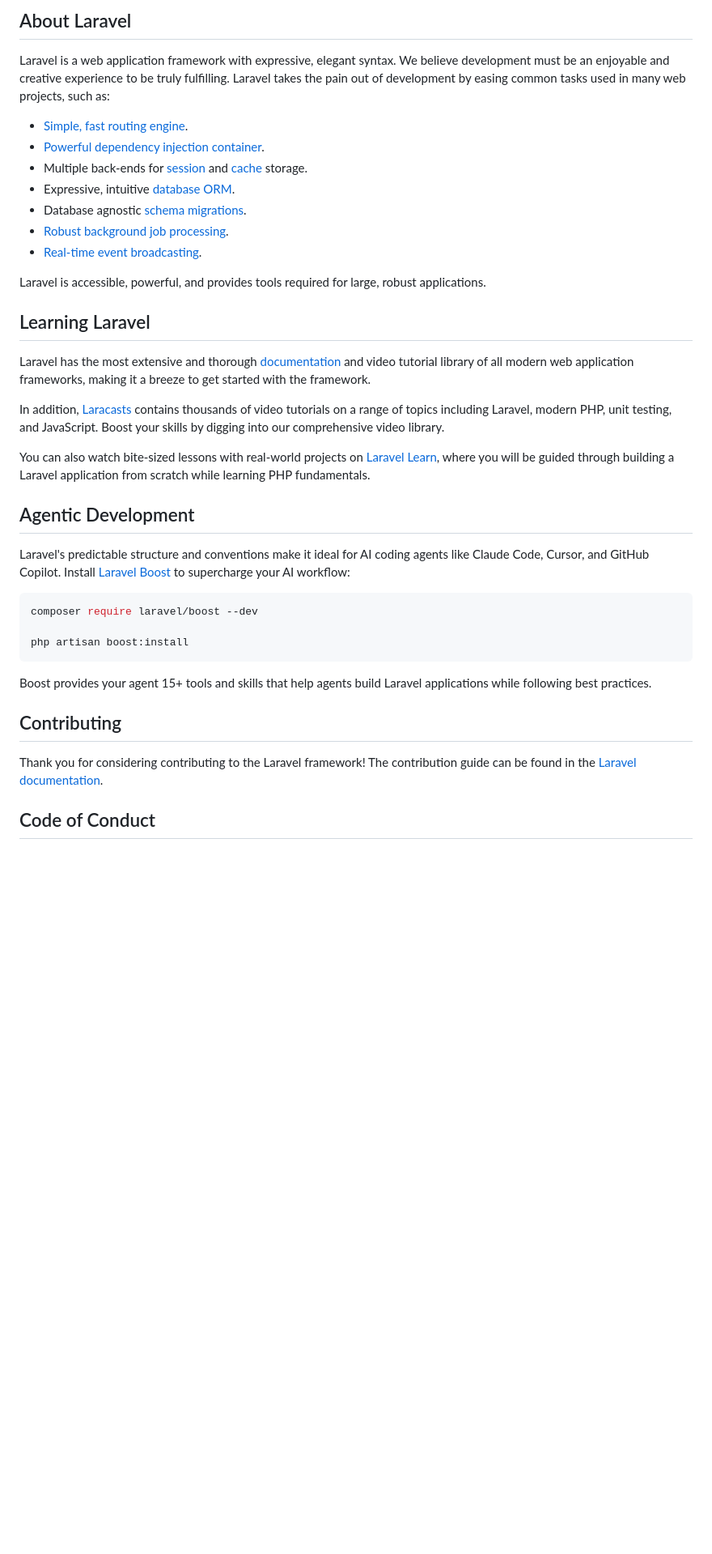
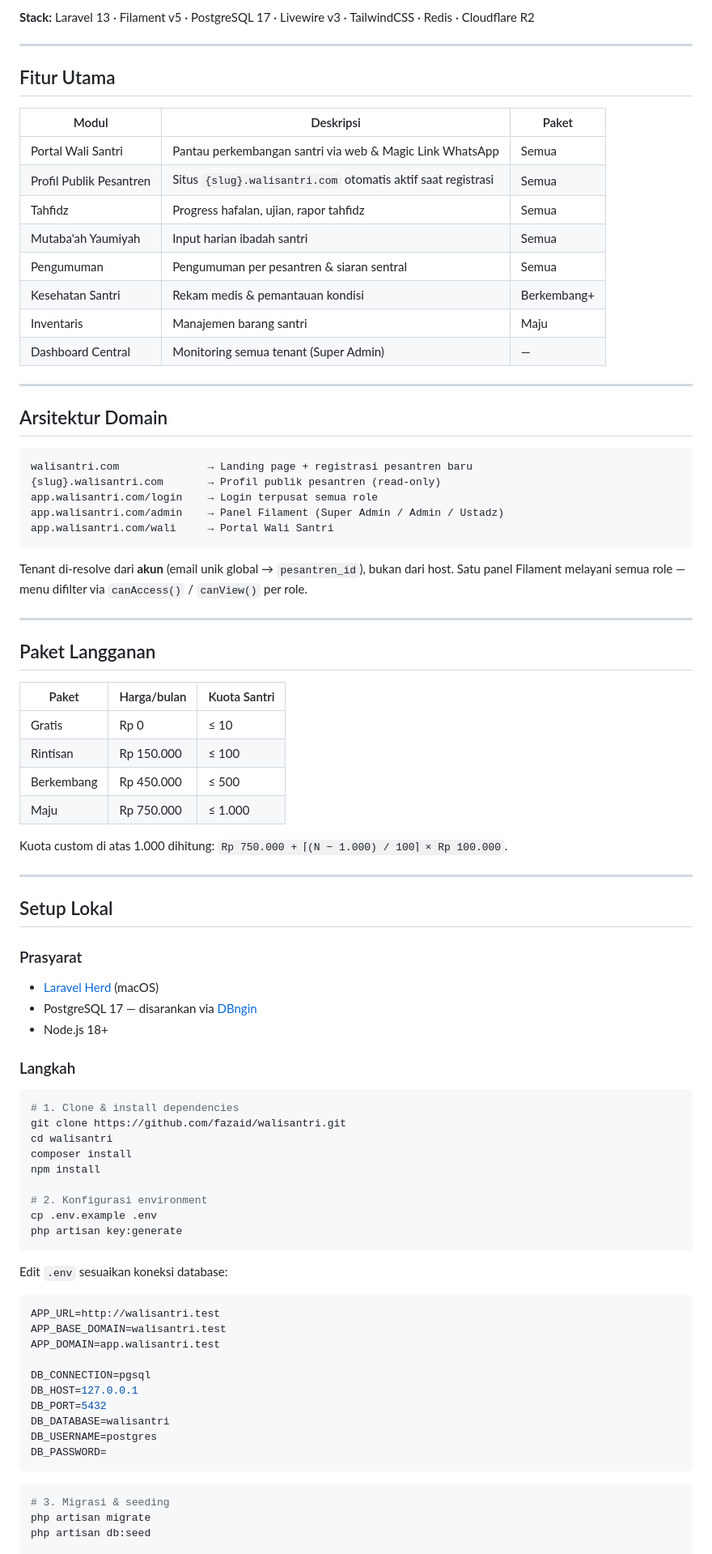
Before and after one commit to fazaid/walisantri, a Markdown page: README.md, the part around one of its changes. Shown at 81% size. Rendered like a GitHub page; blank space fills up the shorter version.

````diff
--- a/README.md
+++ b/README.md
@@ -9,41 +4,89 @@
 
-## About Laravel
+**Stack:** Laravel 13 · Filament v5 · PostgreSQL 17 · Livewire v3 · TailwindCSS · Redis · Cloudflare R2
 
-Laravel is a web application framework with expressive, elegant syntax. We believe development must be an enjoyable and creative experience to be truly fulfilling. Laravel takes the pain out of development by easing common tasks used in many web projects, such as:
+---
 
-- [Simple, fast routing engine](https://laravel.com/docs/routing).
-- [Powerful dependency injection container](https://laravel.com/docs/container).
-- Multiple back-ends for [session](https://laravel.com/docs/session) and [cache](https://laravel.com/docs/cache) storage.
-- Expressive, intuitive [database ORM](https://laravel.com/docs/eloquent).
-- Database agnostic [schema migrations](https://laravel.com/docs/migrations).
-- [Robust background job processing](https://laravel.com/docs/queues).
-- [Real-time event broadcasting](https://laravel.com/docs/broadcasting).
+## Fitur Utama
 
-Laravel is accessible, powerful, and provides tools required for large, robust applications.
+| Modul | Deskripsi | Paket |
+|---|---|---|
+| Portal Wali Santri | Pantau perkembangan santri via web & Magic Link WhatsApp | Semua |
+| Profil Publik Pesantren | Situs `{slug}.walisantri.com` otomatis aktif saat registrasi | Semua |
+| Tahfidz | Progress hafalan, ujian, rapor tahfidz | Semua |
+| Mutaba'ah Yaumiyah | Input harian ibadah santri | Semua |
+| Pengumuman | Pengumuman per pesantren & siaran sentral | Semua |
+| Kesehatan Santri | Rekam medis & pemantauan kondisi | Berkembang+ |
+| Inventaris | Manajemen barang santri | Maju |
+| Dashboard Central | Monitoring semua tenant (Super Admin) | — |
 
-## Learning Laravel
+---
 
-Laravel has the most extensive and thorough [documentation](https://laravel.com/docs) and video tutorial library of all modern web application frameworks, making it a breeze to get started with the framework.
+## Arsitektur Domain
 
-In addition, [Laracasts](https://laracasts.com) contains thousands of video tutorials on a range of topics including Laravel, modern PHP, unit testing, and JavaScript. Boost your skills by digging into our comprehensive video library.
+```
+walisantri.com              → Landing page + registrasi pesantren baru
+{slug}.walisantri.com       → Profil publik pesantren (read-only)
+app.walisantri.com/login    → Login terpusat semua role
+app.walisantri.com/admin    → Panel Filament (Super Admin / Admin / Ustadz)
+app.walisantri.com/wali     → Portal Wali Santri
+```
 
-You can also watch bite-sized lessons with real-world projects on [Laravel Learn](https://laravel.com/learn), where you will be guided through building a Laravel application from scratch while learning PHP fundamentals.
+Tenant di-resolve dari **akun** (email unik global → `pesantren_id`), bukan dari host. Satu panel Filament melayani semua role — menu difilter via `canAccess()` / `canView()` per role.
 
-## Agentic Development
+---
 
-Laravel's predictable structure and conventions make it ideal for AI coding agents like Claude Code, Cursor, and GitHub Copilot. Install [Laravel Boost](https://laravel.com/docs/ai) to supercharge your AI workflow:
+## Paket Langganan
+
+| Paket | Harga/bulan | Kuota Santri |
+|---|---|---|
+| Gratis | Rp 0 | ≤ 10 |
+| Rintisan | Rp 150.000 | ≤ 100 |
+| Berkembang | Rp 450.000 | ≤ 500 |
+| Maju | Rp 750.000 | ≤ 1.000 |
+
+Kuota custom di atas 1.000 dihitung: `Rp 750.000 + ⌈(N − 1.000) / 100⌉ × Rp 100.000`.
+
+---
+
+## Setup Lokal
+
+### Prasyarat
+
+- [Laravel Herd](https://herd.laravel.com/) (macOS)
+- PostgreSQL 17 — disarankan via [DBngin](https://dbngin.com/)
+- Node.js 18+
+
+### Langkah
 
 ```bash
-composer require laravel/boost --dev
+# 1. Clone & install dependencies
+git clone https://github.com/fazaid/walisantri.git
+cd walisantri
+composer install
+npm install
 
-php artisan boost:install
+# 2. Konfigurasi environment
+cp .env.example .env
+php artisan key:generate
 ```
 
-Boost provides your agent 15+ tools and skills that help agents build Laravel applications while following best practices.
+Edit `.env` sesuaikan koneksi database:
 
-## Contributing
+```env
+APP_URL=http://walisantri.test
+APP_BASE_DOMAIN=walisantri.test
+APP_DOMAIN=app.walisantri.test
 
-Thank you for considering contributing to the Laravel framework! The contribution guide can be found in the [Laravel documentation](https://laravel.com/docs/contributions).
+DB_CONNECTION=pgsql
+DB_HOST=127.0.0.1
+DB_PORT=5432
+DB_DATABASE=walisantri
+DB_USERNAME=postgres
+DB_PASSWORD=
+```
 
-## Code of Conduct
+```bash
+# 3. Migrasi & seeding
+php artisan migrate
+php artisan db:seed
 
````
Also changed, not shown: other parts of README.md (+93 -12 lines).
